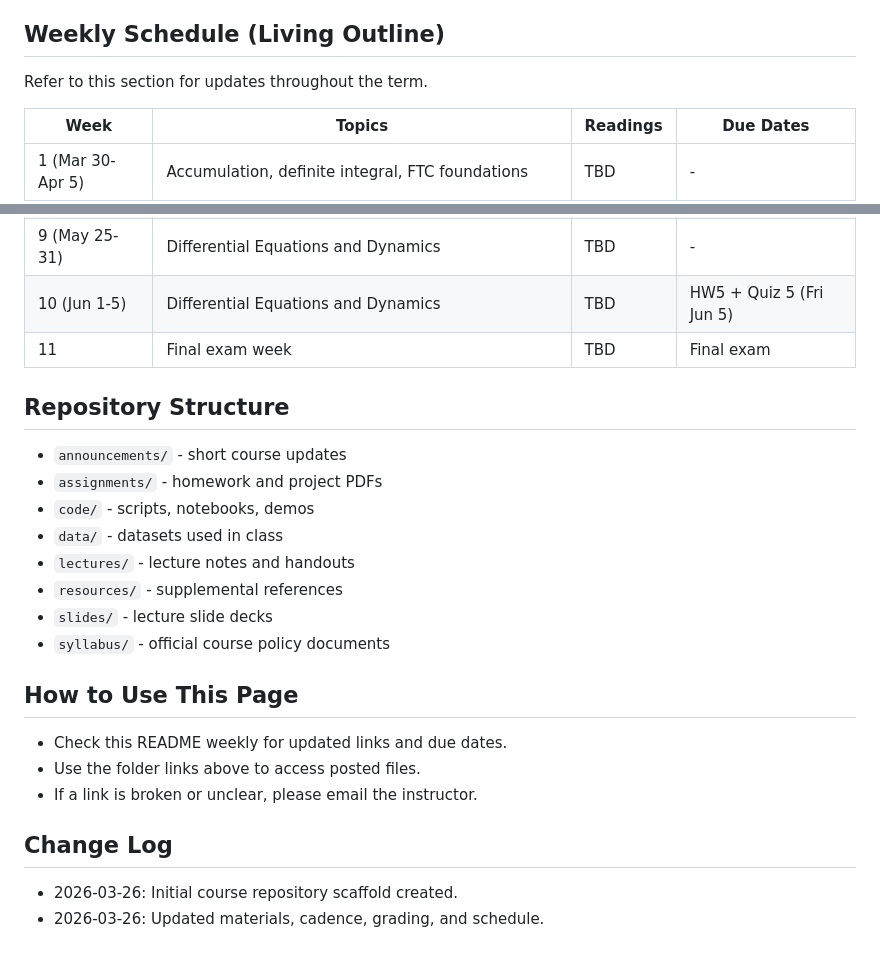
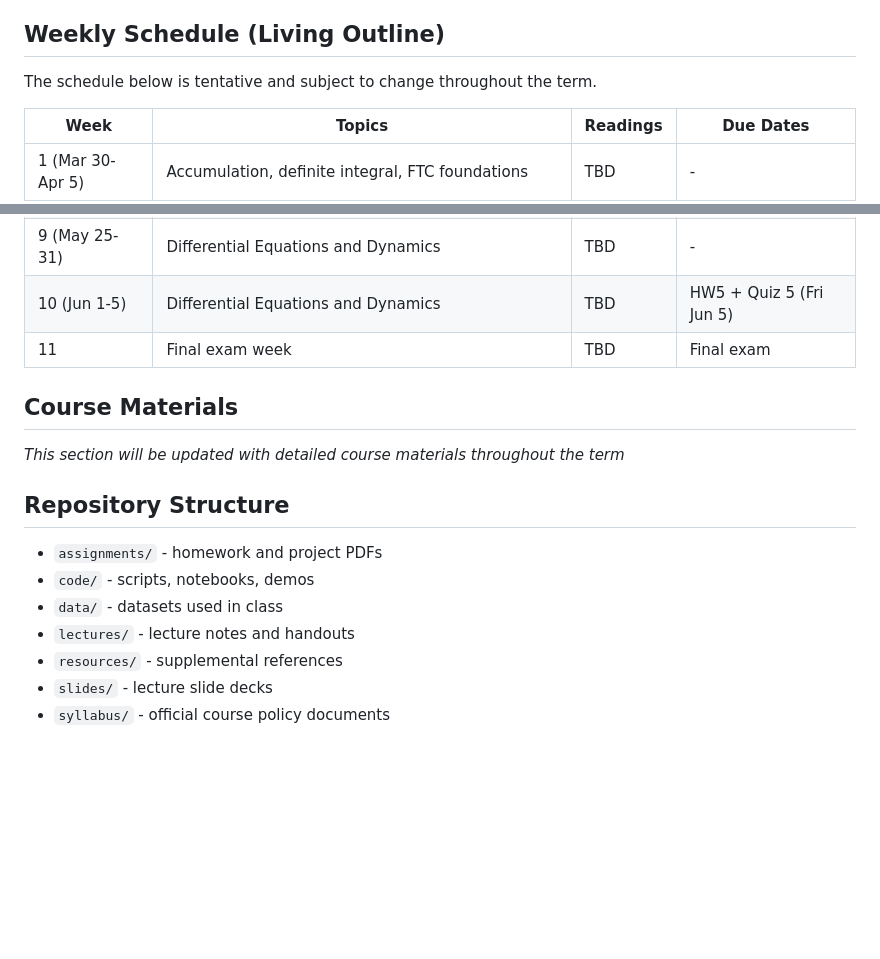
Before and after one commit to d-dickmann/UATX-Calculus-II-SP2026, a Markdown page: README.md, 2 parts joined by grey strips. Drawn GitHub-style; blank space fills up the shorter version.

```diff
--- a/README.md
+++ b/README.md
@@ -74,7 +74,7 @@ Homework and quiz dates:
 
 ## Weekly Schedule (Living Outline)
 
-Refer to this section for updates throughout the term.
+The schedule below is tentative and subject to change throughout the term.
 
 | Week | Topics | Readings | Due Dates |
 | --- | --- | --- | --- |
@@ -90,9 +90,12 @@ Refer to this section for updates throughout the term.
 | 10 (Jun 1-5) | Differential Equations and Dynamics | TBD | HW5 + Quiz 5 (Fri Jun 5) |
 | 11 | Final exam week | TBD | Final exam |
 
+## Course Materials
+
+*This section will be updated with detailed course materials throughout the term*
+
 ## Repository Structure
 
-- `announcements/` - short course updates
 - `assignments/` - homework and project PDFs
 - `code/` - scripts, notebooks, demos
 - `data/` - datasets used in class
@@ -100,14 +103,3 @@ Refer to this section for updates throughout the term.
 - `resources/` - supplemental references
 - `slides/` - lecture slide decks
 - `syllabus/` - official course policy documents
-
-## How to Use This Page
-
-- Check this README weekly for updated links and due dates.
-- Use the folder links above to access posted files.
-- If a link is broken or unclear, please email the instructor.
-
-## Change Log
-
-- 2026-03-26: Initial course repository scaffold created.
-- 2026-03-26: Updated materials, cadence, grading, and schedule.
```
